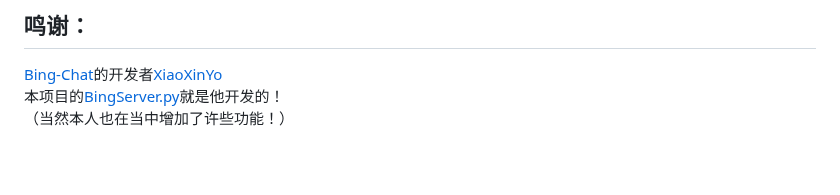
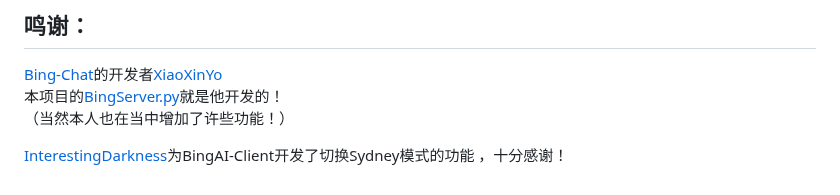
Before and after one commit to xbzstudio/Timeless-Sydney, a Markdown page: README.md, the part around the change. Drawn GitHub-style; blank space fills up the shorter version.

```diff
--- a/README.md
+++ b/README.md
@@ -90,3 +90,5 @@ var setting = {
 [Bing-Chat](https://github.com/XiaoXinYo/Bing-Chat)的开发者[XiaoXinYo](https://github.com/XiaoXinYo)
 本项目的[BingServer.py](https://github.com/xbzstudio/BingAI-Client/blob/main/BingServer.py)就是他开发的！
 （当然本人也在当中增加了许些功能！）
+
+[InterestingDarkness](https://github.com/InterestingDarkness)为BingAI-Client开发了切换Sydney模式的功能 ，十分感谢！
```
